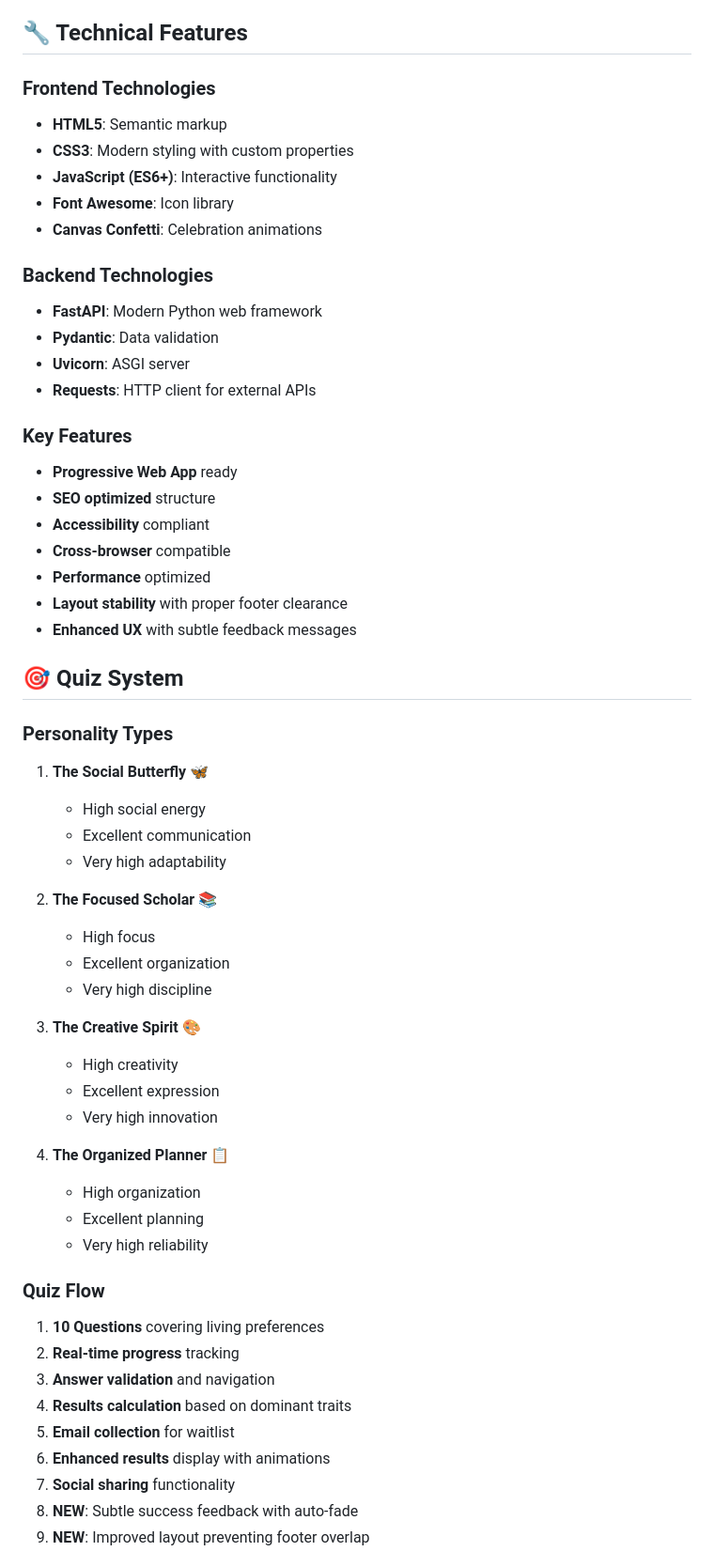
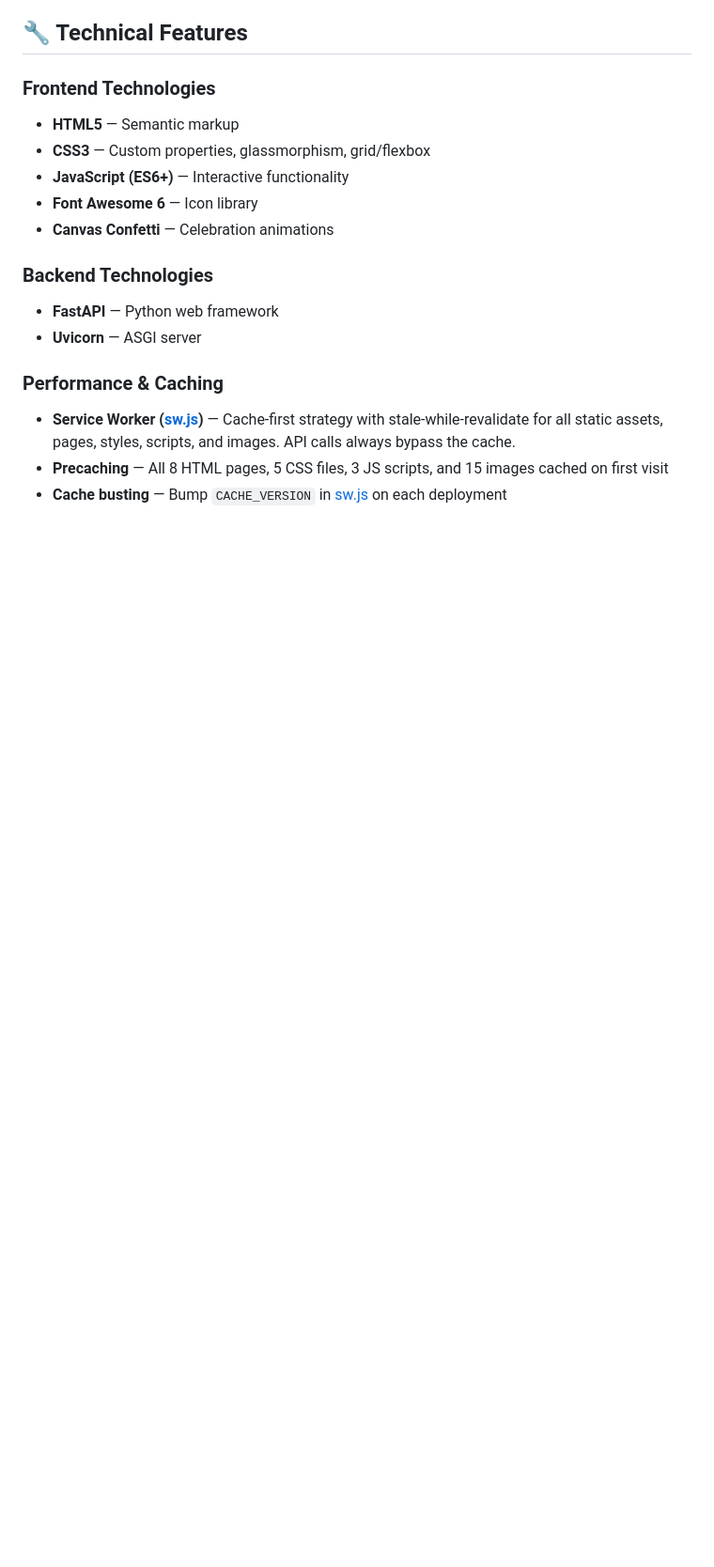
Before and after one commit to MorfidisJ/UniMates-Website, a Markdown page: README.md, the part around one of its changes. Shown at 94% size. Drawn GitHub-style; blank space fills up the shorter version.

```diff
--- a/README.md
+++ b/README.md
@@ -158,58 +154,18 @@ UniMates Website/
 ## 🔧 Technical Features
 
 ### Frontend Technologies
-- **HTML5**: Semantic markup
-- **CSS3**: Modern styling with custom properties
-- **JavaScript (ES6+)**: Interactive functionality
-- **Font Awesome**: Icon library
-- **Canvas Confetti**: Celebration animations
+- **HTML5** — Semantic markup
+- **CSS3** — Custom properties, glassmorphism, grid/flexbox
+- **JavaScript (ES6+)** — Interactive functionality
+- **Font Awesome 6** — Icon library
+- **Canvas Confetti** — Celebration animations
 
 ### Backend Technologies
-- **FastAPI**: Modern Python web framework
-- **Pydantic**: Data validation
-- **Uvicorn**: ASGI server
-- **Requests**: HTTP client for external APIs
+- **FastAPI** — Python web framework
+- **Uvicorn** — ASGI server
 
-### Key Features
-- **Progressive Web App** ready
-- **SEO optimized** structure
-- **Accessibility** compliant
-- **Cross-browser** compatible
-- **Performance** optimized
-- **Layout stability** with proper footer clearance
-- **Enhanced UX** with subtle feedback messages
+### Performance & Caching
+- **Service Worker ([sw.js](cci:7://file:///c:/Users/VG/OneDrive/Desktop/UniMates/UniMates-Website/sw.js:0:0-0:0))** — Cache-first strategy with stale-while-revalidate for all static assets, pages, styles, scripts, and images. API calls always bypass the cache.
+- **Precaching** — All 8 HTML pages, 5 CSS files, 3 JS scripts, and 15 images cached on first visit
+- **Cache busting** — Bump `CACHE_VERSION` in [sw.js](cci:7://file:///c:/Users/VG/OneDrive/Desktop/UniMates/UniMates-Website/sw.js:0:0-0:0) on each deployment
 
-## 🎯 Quiz System
-
-### Personality Types
-1. **The Social Butterfly** 🦋
-   - High social energy
-   - Excellent communication
-   - Very high adaptability
-
-2. **The Focused Scholar** 📚
-   - High focus
-   - Excellent organization
-   - Very high discipline
-
-3. **The Creative Spirit** 🎨
-   - High creativity
-   - Excellent expression
-   - Very high innovation
-
-4. **The Organized Planner** 📋
-   - High organization
-   - Excellent planning
-   - Very high reliability
-
-### Quiz Flow
-1. **10 Questions** covering living preferences
-2. **Real-time progress** tracking
-3. **Answer validation** and navigation
-4. **Results calculation** based on dominant traits
-5. **Email collection** for waitlist
-6. **Enhanced results** display with animations
-7. **Social sharing** functionality
-8. **NEW**: Subtle success feedback with auto-fade
-9. **NEW**: Improved layout preventing footer overlap
-
```
Also changed, not shown: other parts of README.md (+104 -213 lines).
